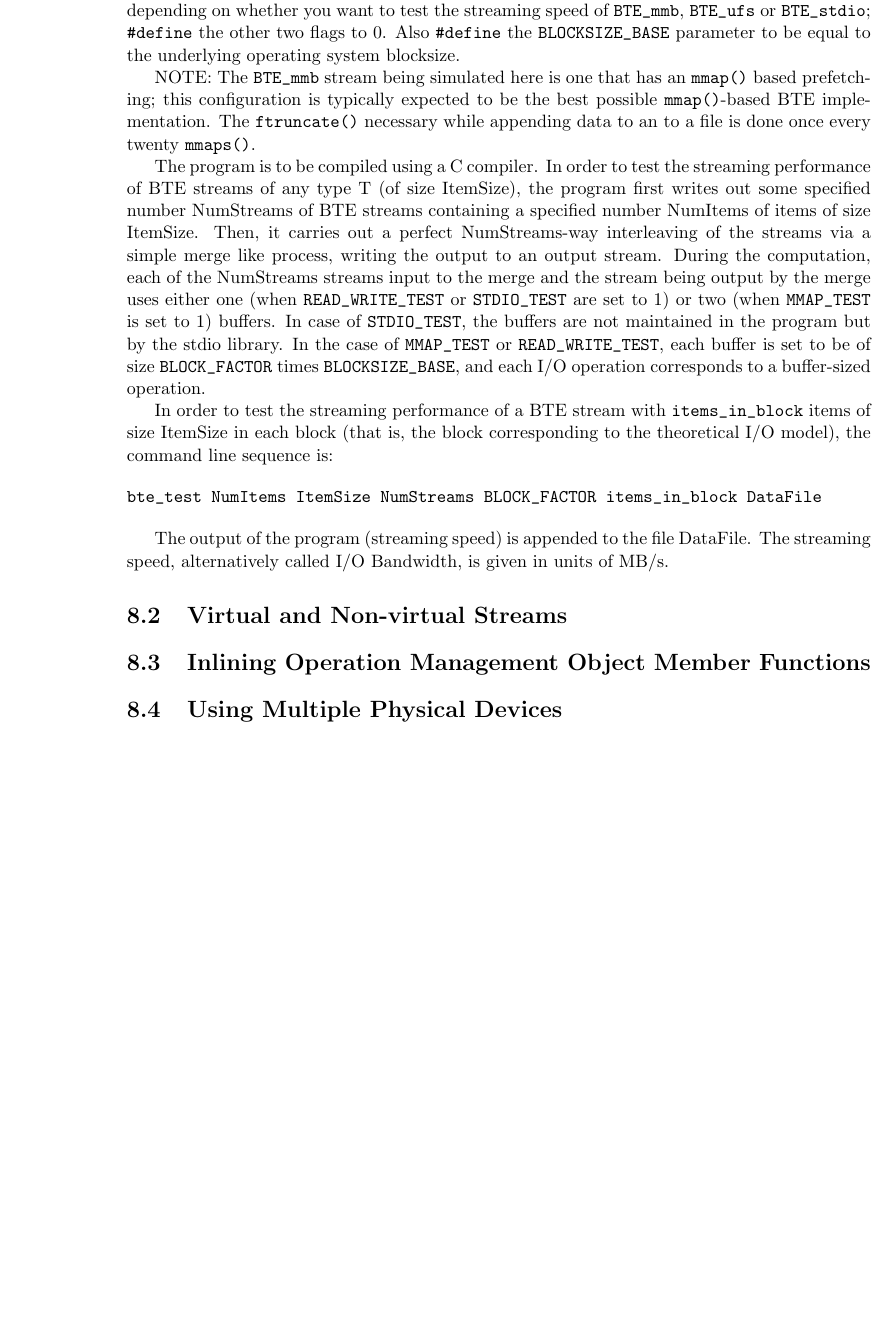
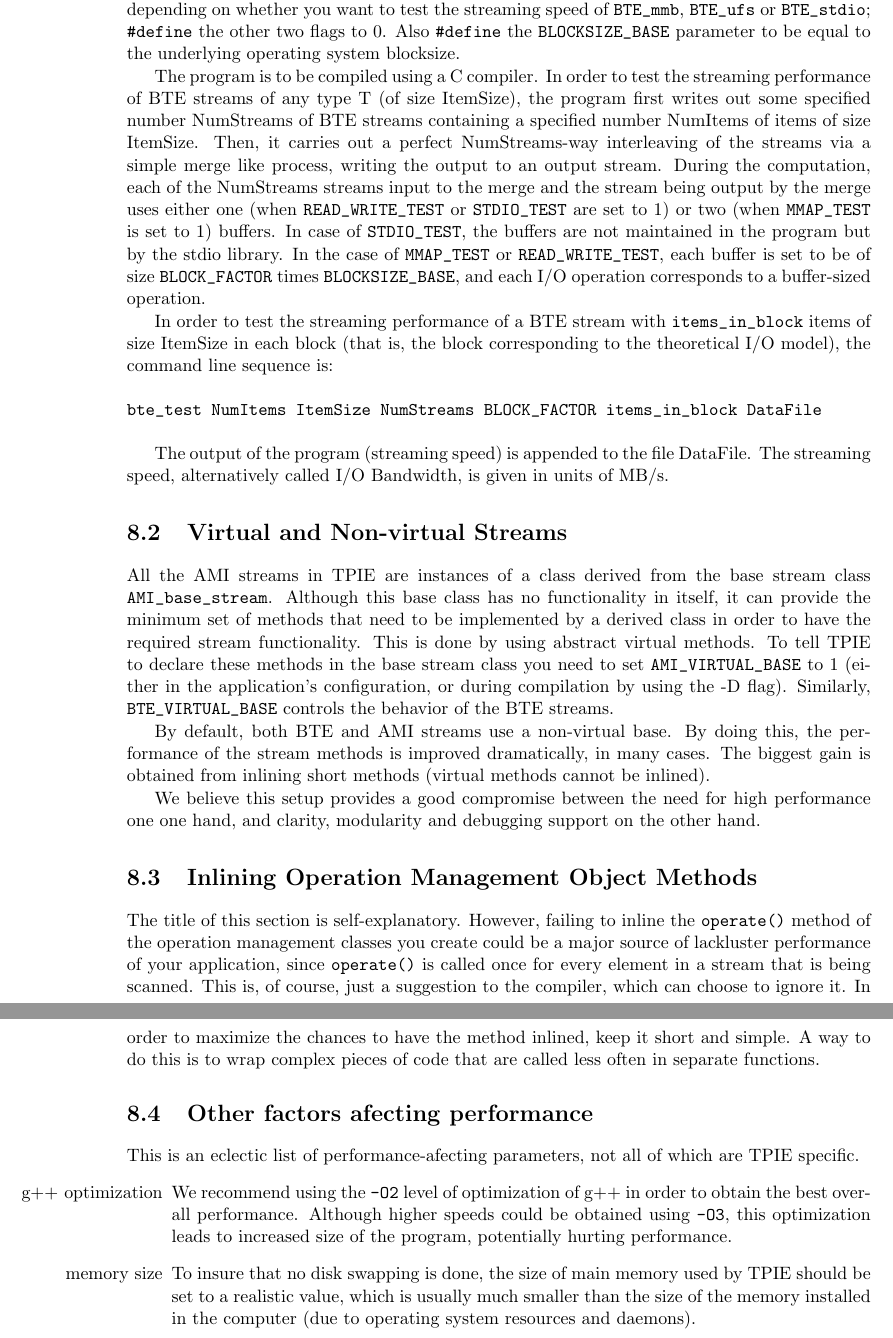
Before and after one commit to thomasmoelhave/tpie, a LaTeX book (tpie/doc/tpie.tex, which reads tpie/doc/tuning.tex): part of page 88 of 106 before the commit and two parts of pages 88 and 89 of 108 after it, the two joined at a grey line, cut so that both start at the same text, the shorter picture padded with empty space. Compiled offline with pdfLaTeX; a LaTeX package or settings file that is missing is left out.

Commit message:
Added text for last 3 sections
git-svn-id: http://svn.daimi.au.dk/svn/tpie/trunk@413 669acd26-ddd2-4139-9e68-486997aa639d

```diff
--- a/tpie/doc/tuning.tex
+++ b/tpie/doc/tuning.tex
@@ -69,11 +69,11 @@ speed of  \verb|BTE_mmb|, \verb|BTE_ufs| or  \verb|BTE_stdio|;
 flags to 0. Also \verb|#define| the \verb|BLOCKSIZE_BASE|
  parameter to be equal to the underlying operating system blocksize.
 
-NOTE: The \verb|BTE_mmb| stream being simulated here is one that has
-an \verb|mmap()| based prefetching; this configuration is typically expected
-to be the best possible \verb|mmap()|-based BTE implementation. The \verb|ftruncate()|
-necessary while appending data to an to a file is done once every
-twenty \verb|mmaps()|.
+%NOTE: The \verb|BTE_mmb| stream being simulated here is one that has
+%an \verb|mmap()| based prefetching; this configuration is typically expected
+%to be the best possible \verb|mmap()|-based BTE implementation. The \verb|ftruncate()|
+%necessary while appending data to an to a file is done once every
+%twenty \verb|mmaps()|.
 
 The program is to be compiled using a C compiler. In order to test the streaming
 performance of  BTE streams of any type T (of size ItemSize), the program
@@ -106,8 +106,51 @@ is given in units of MB/s.
 
 \section{Virtual and Non-virtual Streams}
 
+All the AMI streams in TPIE are instances of a class derived from the base
+stream class \verb|AMI_base_stream|. Although this base class has no
+functionality in itself, it can provide the minimum set of methods that
+need to be implemented by a derived class in order to have the required
+stream functionality. This is done by using abstract virtual methods. To
+tell TPIE to declare these methods in the base stream class you need to
+set \verb|AMI_VIRTUAL_BASE| to 1 (either in the application's
+configuration, or during compilation by using the -D flag). Similarly,
+\verb|BTE_VIRTUAL_BASE| controls the behavior of the BTE streams.
 
-\section{Inlining Operation Management Object Member Functions}
+By default, both BTE and AMI streams use a non-virtual base. By doing this,
+the performance of the stream methods is improved dramatically, in many
+cases. The biggest gain is obtained from inlining short methods (virtual
+methods cannot be inlined).
+
+We believe this setup provides a good compromise between the need for high
+performance one one hand, and clarity, modularity and debugging support on
+the other hand.
 
 
-\section{Using Multiple Physical Devices}
+\section{Inlining Operation Management Object Methods}
+
+The title of this section is self-explanatory. However, failing to inline
+the \verb|operate()| method of the operation management classes you create
+could be a major source of lackluster performance of your application,
+since \verb|operate()| is called once for every element in a stream that is
+being scanned. This is, of course, just a suggestion to the compiler, which
+can choose to ignore it. In order to maximize the chances to have the
+method inlined, keep it short and simple. A way to do this is to wrap
+complex pieces of code that are called less often in separate functions.
+
+\section{Other factors afecting performance}
+
+This is an eclectic list of performance-afecting parameters, not all of
+which are TPIE specific.
+\begin{itemize}
+\item[g++ optimization] We recommend using the \verb|-O2| level of
+optimization of g++ in order to obtain the best overall
+performance. Although higher speeds could be obtained using \verb|-O3|,
+this optimization leads to increased size of the program, potentially
+hurting performance.
+\item[memory size] To insure that no disk swapping is done, the size of
+main memory used by TPIE should be set to a realistic value, which is
+usually much smaller than the size of the memory installed in the computer
+(due to operating system resources and daemons).
+\end{itemize}
+
+%\section{Using Multiple Physical Devices}
```
Also changed, not shown: tpie/doc/tuning.tex (10 more changed lines).
